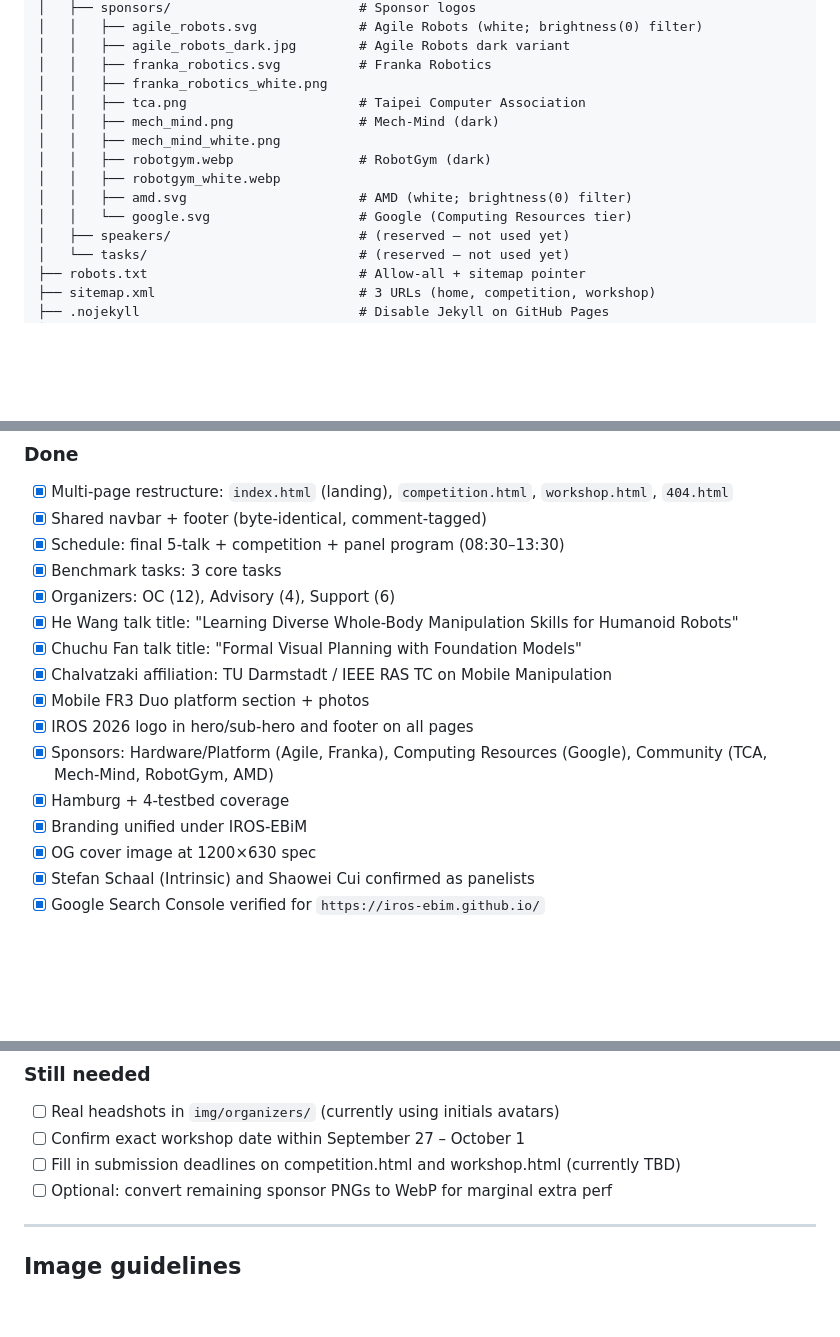
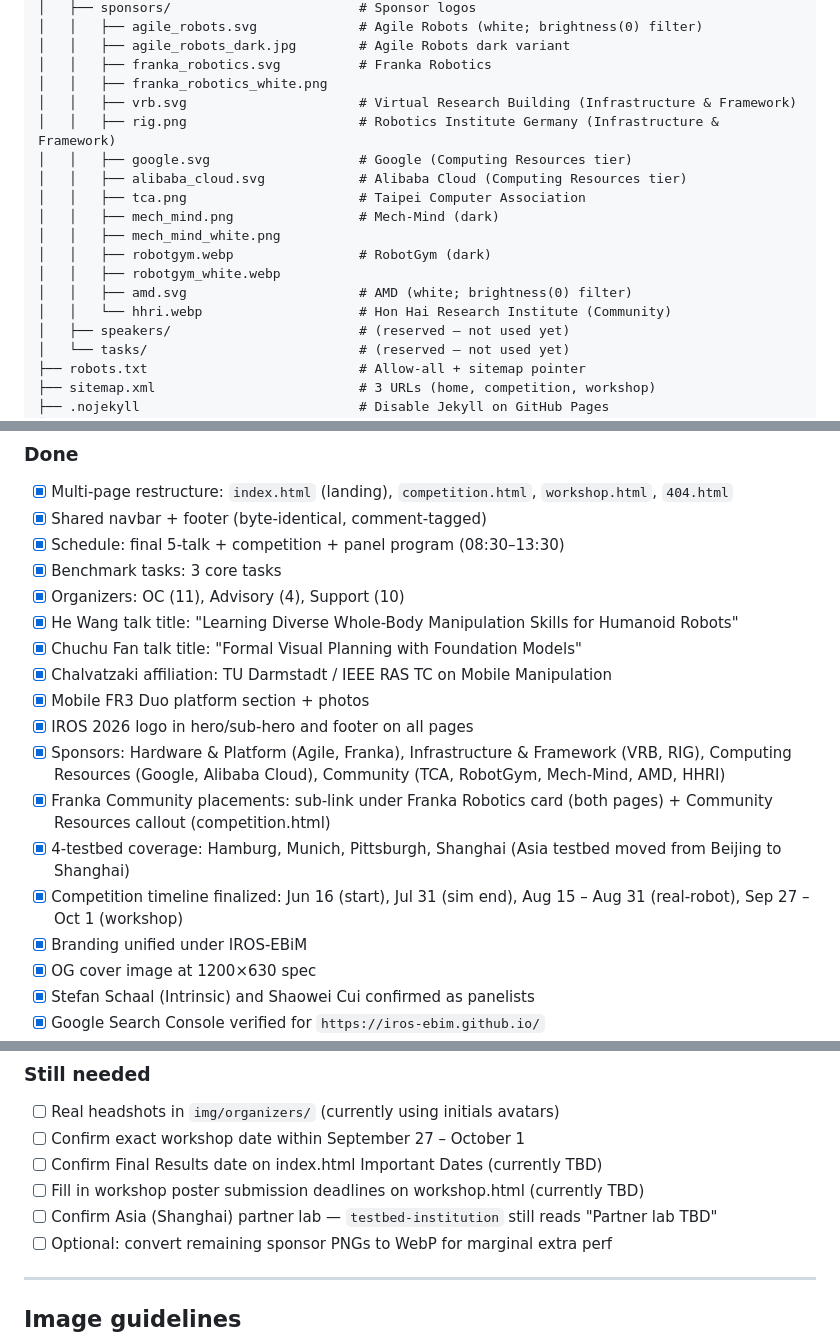
Before and after one commit to IROS-EBiM/iros-ebim.github.io, a Markdown page: README.md, 3 parts joined by grey strips. Rendered like a GitHub page; blank space fills up the shorter version.

Commit message:
Update README to reflect timeline, testbeds, sponsors, and organizer changes
- File tree: add vrb.svg, rig.png, alibaba_cloud.svg, hhri.webp
- Page sections: add Infrastructure & Framework tier to Home sponsors;
  note competition.html Community Resources callout
- Content status: OC (11)/Support (10); refreshed sponsor tier listing
- New Done items: Franka Community placements, Shanghai testbed,
  finalized competition timeline (Jun 16 – Oct 1, 2026)
- Still needed: workshop poster deadlines, Final Results date,
  Asia partner lab — competition dates no longer TBD

Co-Authored-By: Claude Opus 4.7 (1M context) <noreply@anthropic.com>

```diff
--- a/README.md
+++ b/README.md
@@ -62,13 +62,17 @@ iros-ebim.github.io/
 │   │   ├── agile_robots_dark.jpg        # Agile Robots dark variant
 │   │   ├── franka_robotics.svg          # Franka Robotics
 │   │   ├── franka_robotics_white.png
+│   │   ├── vrb.svg                      # Virtual Research Building (Infrastructure & Framework)
+│   │   ├── rig.png                      # Robotics Institute Germany (Infrastructure & Framework)
+│   │   ├── google.svg                   # Google (Computing Resources tier)
+│   │   ├── alibaba_cloud.svg            # Alibaba Cloud (Computing Resources tier)
 │   │   ├── tca.png                      # Taipei Computer Association
 │   │   ├── mech_mind.png                # Mech-Mind (dark)
 │   │   ├── mech_mind_white.png
 │   │   ├── robotgym.webp                # RobotGym (dark)
 │   │   ├── robotgym_white.webp
 │   │   ├── amd.svg                      # AMD (white; brightness(0) filter)
-│   │   └── google.svg                   # Google (Computing Resources tier)
+│   │   └── hhri.webp                    # Hon Hai Research Institute (Community)
 │   ├── speakers/                        # (reserved — not used yet)
 │   └── tasks/                           # (reserved — not used yet)
 ├── robots.txt                           # Allow-all + sitemap pointer
@@ -337,14 +341,16 @@ Every `<img>` has `alt`, `width`, `height` (CLS prevention), `loading="lazy"`, a
 - [x] Shared navbar + footer (byte-identical, comment-tagged)
 - [x] Schedule: final 5-talk + competition + panel program (08:30–13:30)
 - [x] Benchmark tasks: 3 core tasks
-- [x] Organizers: OC (12), Advisory (4), Support (6)
+- [x] Organizers: OC (11), Advisory (4), Support (10)
 - [x] He Wang talk title: "Learning Diverse Whole-Body Manipulation Skills for Humanoid Robots"
 - [x] Chuchu Fan talk title: "Formal Visual Planning with Foundation Models"
 - [x] Chalvatzaki affiliation: TU Darmstadt / IEEE RAS TC on Mobile Manipulation
 - [x] Mobile FR3 Duo platform section + photos
 - [x] IROS 2026 logo in hero/sub-hero and footer on all pages
-- [x] Sponsors: Hardware/Platform (Agile, Franka), Computing Resources (Google), Community (TCA, Mech-Mind, RobotGym, AMD)
-- [x] Hamburg + 4-testbed coverage
+- [x] Sponsors: Hardware & Platform (Agile, Franka), Infrastructure & Framework (VRB, RIG), Computing Resources (Google, Alibaba Cloud), Community (TCA, RobotGym, Mech-Mind, AMD, HHRI)
+- [x] Franka Community placements: sub-link under Franka Robotics card (both pages) + Community Resources callout (competition.html)
+- [x] 4-testbed coverage: Hamburg, Munich, Pittsburgh, Shanghai (Asia testbed moved from Beijing to Shanghai)
+- [x] Competition timeline finalized: Jun 16 (start), Jul 31 (sim end), Aug 15 – Aug 31 (real-robot), Sep 27 – Oct 1 (workshop)
 - [x] Branding unified under IROS-EBiM
 - [x] OG cover image at 1200×630 spec
 - [x] Stefan Schaal (Intrinsic) and Shaowei Cui confirmed as panelists
@@ -358,7 +364,9 @@ Every `<img>` has `alt`, `width`, `height` (CLS prevention), `loading="lazy"`, a
 ### Still needed
 - [ ] Real headshots in `img/organizers/` (currently using initials avatars)
 - [ ] Confirm exact workshop date within September 27 – October 1
-- [ ] Fill in submission deadlines on competition.html and workshop.html (currently TBD)
+- [ ] Confirm Final Results date on index.html Important Dates (currently TBD)
+- [ ] Fill in workshop poster submission deadlines on workshop.html (currently TBD)
+- [ ] Confirm Asia (Shanghai) partner lab — `testbed-institution` still reads "Partner lab TBD"
 - [ ] Optional: convert remaining sponsor PNGs to WebP for marginal extra perf
 
 ---
```
Also changed, not shown: other parts of README.md (+2 -2 lines).
